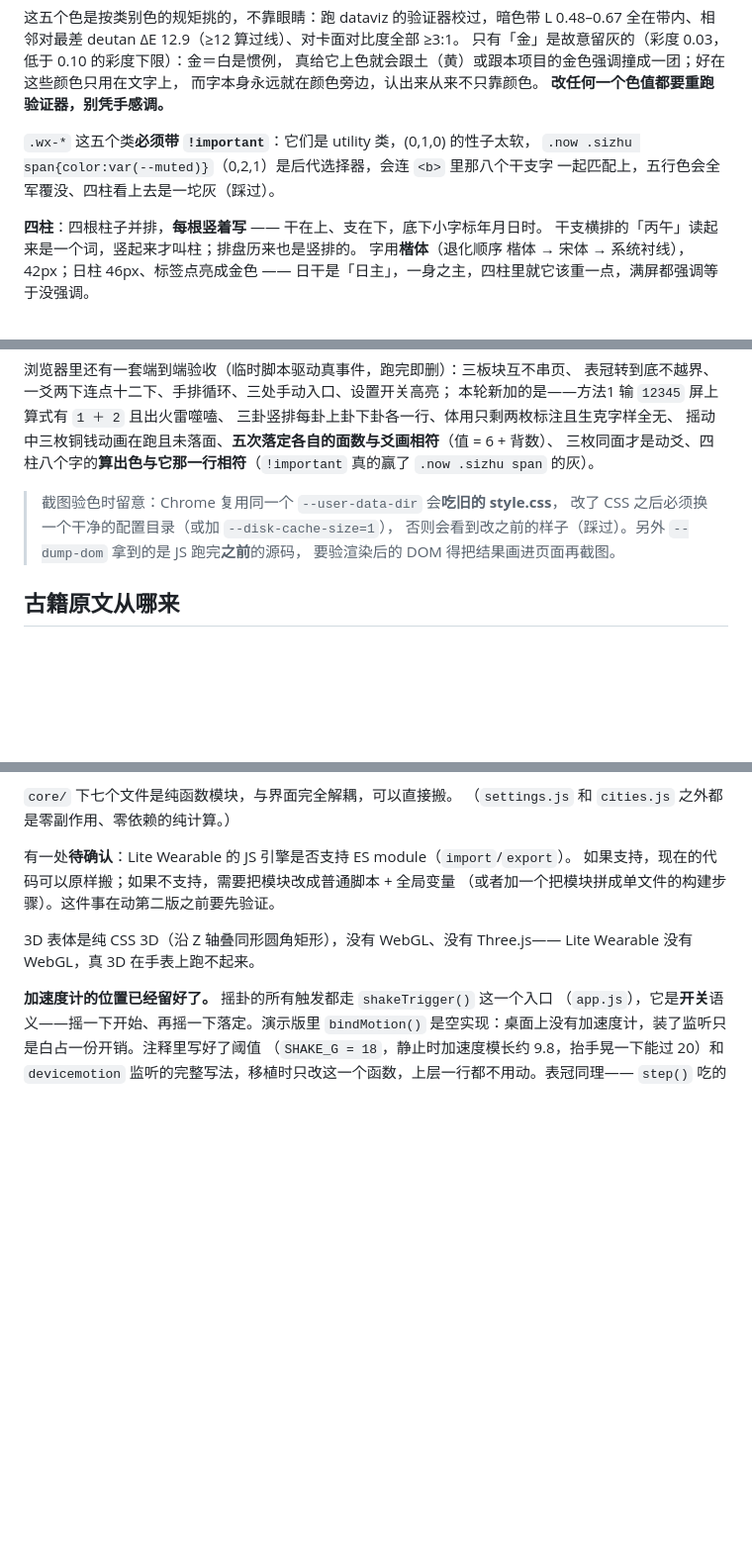
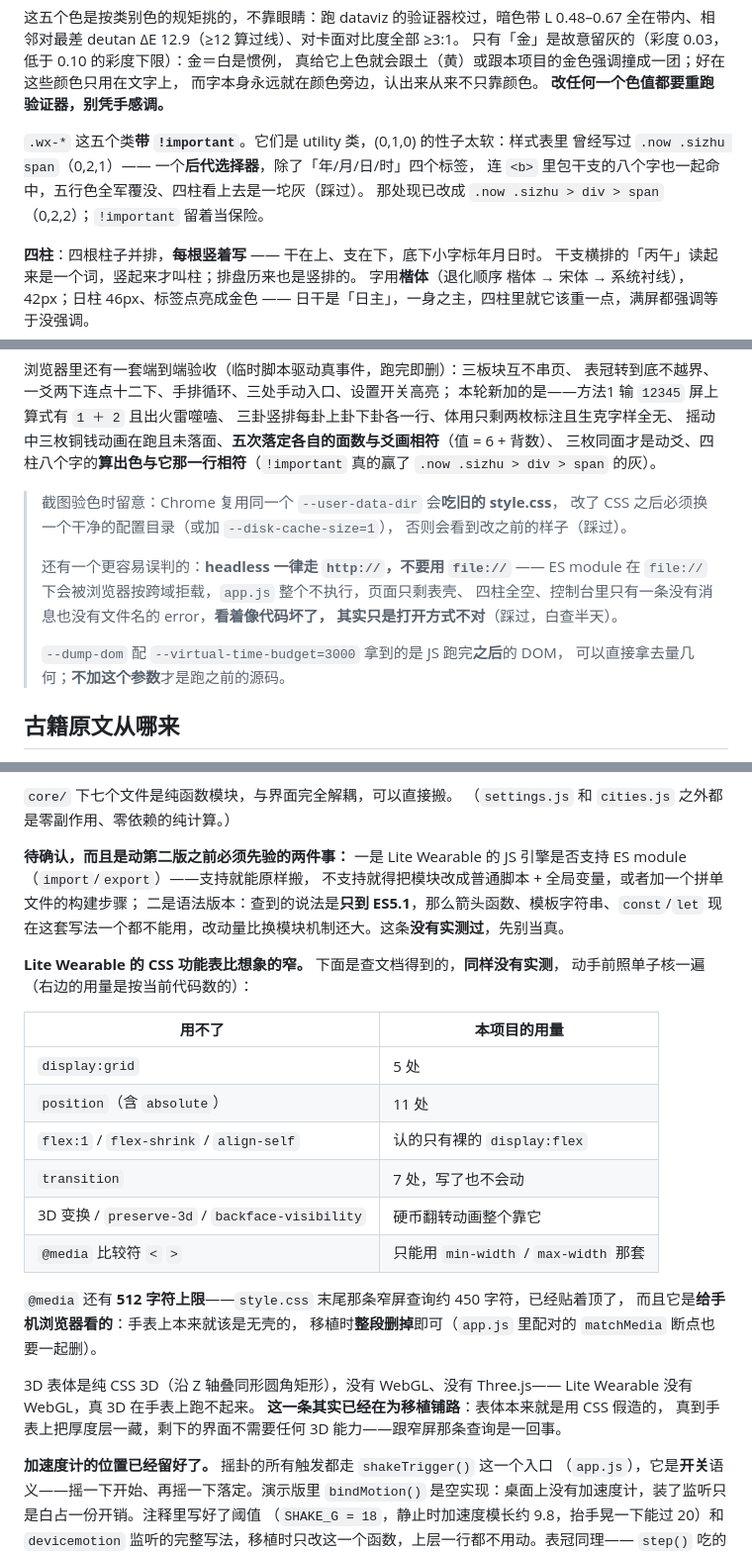
Before and after one commit to banxia-126/hexagram-lab, a Markdown page: README.md, 3 parts joined by grey strips. Shown at 99% size. GitHub-like rendering; blank space fills up the shorter version.

Commit message:
README 收尾：补线上地址、修两处过时描述、记下移植约束
- 顶上补 GitHub Pages 地址，说明手机打开会自动切窄屏版
- 梅花那页的原文清单原本写错：梅花页**不单列本卦大象**，那是六爻才有的
- 两处选择器引用过时：`.now .sizhu span`(0,2,1) 已改成 `> div > span`(0,2,2)
- `--dump-dom` 那条写反了：配 `--virtual-time-budget` 拿到的是 JS **跑完之后**的 DOM
- 补记 `file://` 打不开 ES module 这个坑——现象像代码坏了，其实只是打开方式不对
- 为移植做的约束：补 Lite Wearable 的 CSS 功能表（**未实测**，动手前先核），
  以及 style.css 末尾那条窄屏 @media 移植时要整段删掉

```diff
--- a/README.md
+++ b/README.md
@@ -166,9 +169,10 @@ index.html#sheet:liuyao       直接打开某一页的原理说明
 而字本身永远就在颜色旁边，认出来从来不只靠颜色。
 **改任何一个色值都要重跑验证器，别凭手感调。**
 
-`.wx-*` 这五个类**必须带 `!important`**：它们是 utility 类，(0,1,0) 的性子太软，
-`.now .sizhu span{color:var(--muted)}`（0,2,1）是后代选择器，会连 `<b>` 里那八个干支字
-一起匹配上，五行色会全军覆没、四柱看上去是一坨灰（踩过）。
+`.wx-*` 这五个类**带 `!important`**。它们是 utility 类，(0,1,0) 的性子太软：样式表里
+曾经写过 `.now .sizhu span`（0,2,1）—— 一个**后代选择器**，除了「年/月/日/时」四个标签，
+连 `<b>` 里包干支的八个字也一起命中，五行色全军覆没、四柱看上去是一坨灰（踩过）。
+那处现已改成 `.now .sizhu > div > span`（0,2,2）；`!important` 留着当保险。
 
 **四柱**：四根柱子并排，**每根竖着写** —— 干在上、支在下，底下小字标年月日时。
 干支横排的「丙午」读起来是一个词，竖起来才叫柱；排盘历来也是竖排的。
@@ -261,12 +265,19 @@ node test.mjs
 三卦竖排每卦上卦下卦各一行、体用只剩两枚标注且生克字样全无、
 摇动中三枚铜钱动画在跑且未落面、**五次落定各自的面数与爻画相符**（值 = 6 + 背数）、
 三枚同面才是动爻、四柱八个字的**算出色与它那一行相符**（`!important` 真的赢了
-`.now .sizhu span` 的灰）。
+`.now .sizhu > div > span` 的灰）。
 
 > 截图验色时留意：Chrome 复用同一个 `--user-data-dir` 会**吃旧的 style.css**，
 > 改了 CSS 之后必须换一个干净的配置目录（或加 `--disk-cache-size=1`），
-> 否则会看到改之前的样子（踩过）。另外 `--dump-dom` 拿到的是 JS 跑完**之前**的源码，
-> 要验渲染后的 DOM 得把结果画进页面再截图。
+> 否则会看到改之前的样子（踩过）。
+>
+> 还有一个更容易误判的：**headless 一律走 `http://`，不要用 `file://`** ——
+> ES module 在 `file://` 下会被浏览器按跨域拒载，`app.js` 整个不执行，页面只剩表壳、
+> 四柱全空、控制台里只有一条没有消息也没有文件名的 error，**看着像代码坏了，
+> 其实只是打开方式不对**（踩过，白查半天）。
+>
+> `--dump-dom` 配 `--virtual-time-budget=3000` 拿到的是 JS 跑完**之后**的 DOM，
+> 可以直接拿去量几何；**不加这个参数**才是跑之前的源码。
 
 ## 古籍原文从哪来
 
@@ -308,12 +319,32 @@ IndexedDB、PWA manifest。这是为了让第二版搬到 Lite Wearable 的 HML/
 `core/` 下七个文件是纯函数模块，与界面完全解耦，可以直接搬。
 （`settings.js` 和 `cities.js` 之外都是零副作用、零依赖的纯计算。）
 
-有一处**待确认**：Lite Wearable 的 JS 引擎是否支持 ES module（`import`/`export`）。
-如果支持，现在的代码可以原样搬；如果不支持，需要把模块改成普通脚本 + 全局变量
-（或者加一个把模块拼成单文件的构建步骤）。这件事在动第二版之前要先验证。
+**待确认，而且是动第二版之前必须先验的两件事：**
+一是 Lite Wearable 的 JS 引擎是否支持 ES module（`import`/`export`）——支持就能原样搬，
+不支持就得把模块改成普通脚本 + 全局变量，或者加一个拼单文件的构建步骤；
+二是语法版本：查到的说法是**只到 ES5.1**，那么箭头函数、模板字符串、`const`/`let`
+现在这套写法一个都不能用，改动量比换模块机制还大。这条**没有实测过**，先别当真。
+
+**Lite Wearable 的 CSS 功能表比想象的窄。** 下面是查文档得到的，**同样没有实测**，
+动手前照单子核一遍（右边的用量是按当前代码数的）：
+
+| 用不了 | 本项目的用量 |
+|---|---|
+| `display:grid` | 5 处 |
+| `position`（含 `absolute`） | 11 处 |
+| `flex:1` / `flex-shrink` / `align-self` | 认的只有裸的 `display:flex` |
+| `transition` | 7 处，写了也不会动 |
+| 3D 变换 / `preserve-3d` / `backface-visibility` | 硬币翻转动画整个靠它 |
+| `@media` 比较符 `<` `>` | 只能用 `min-width` / `max-width` 那套 |
+
+`@media` 还有 **512 字符上限**——`style.css` 末尾那条窄屏查询约 450 字符，已经贴着顶了，
+而且它是**给手机浏览器看的**：手表上本来就该是无壳的，
+移植时**整段删掉**即可（`app.js` 里配对的 `matchMedia` 断点也要一起删）。
 
 3D 表体是纯 CSS 3D（沿 Z 轴叠同形圆角矩形），没有 WebGL、没有 Three.js——
 Lite Wearable 没有 WebGL，真 3D 在手表上跑不起来。
+**这一条其实已经在为移植铺路**：表体本来就是用 CSS 假造的，
+真到手表上把厚度层一藏，剩下的界面不需要任何 3D 能力——跟窄屏那条查询是一回事。
 
 **加速度计的位置已经留好了。** 摇卦的所有触发都走 `shakeTrigger()` 这一个入口
 （`app.js`），它是**开关**语义——摇一下开始、再摇一下落定。演示版里 `bindMotion()`
```
Also changed, not shown: other parts of README.md (+5 -2 lines).
